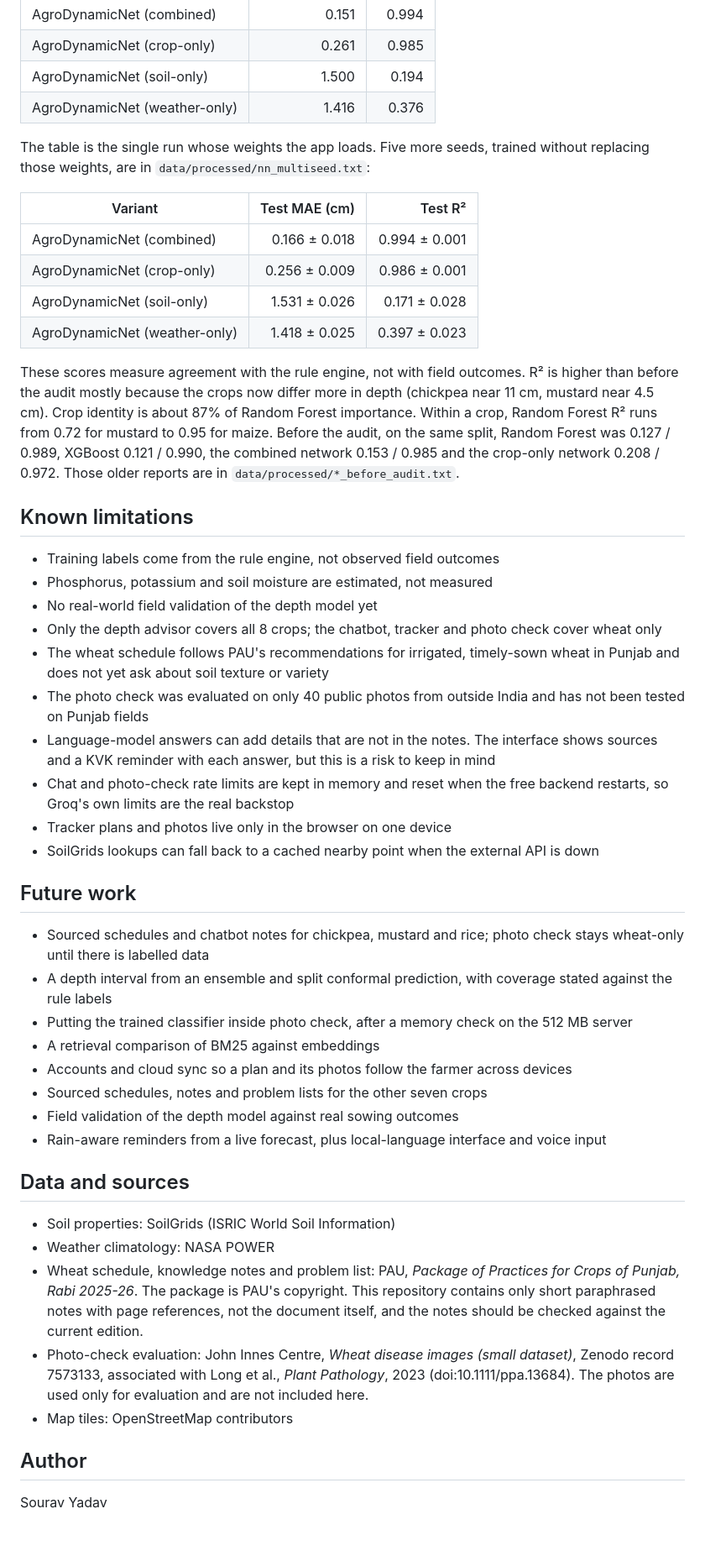
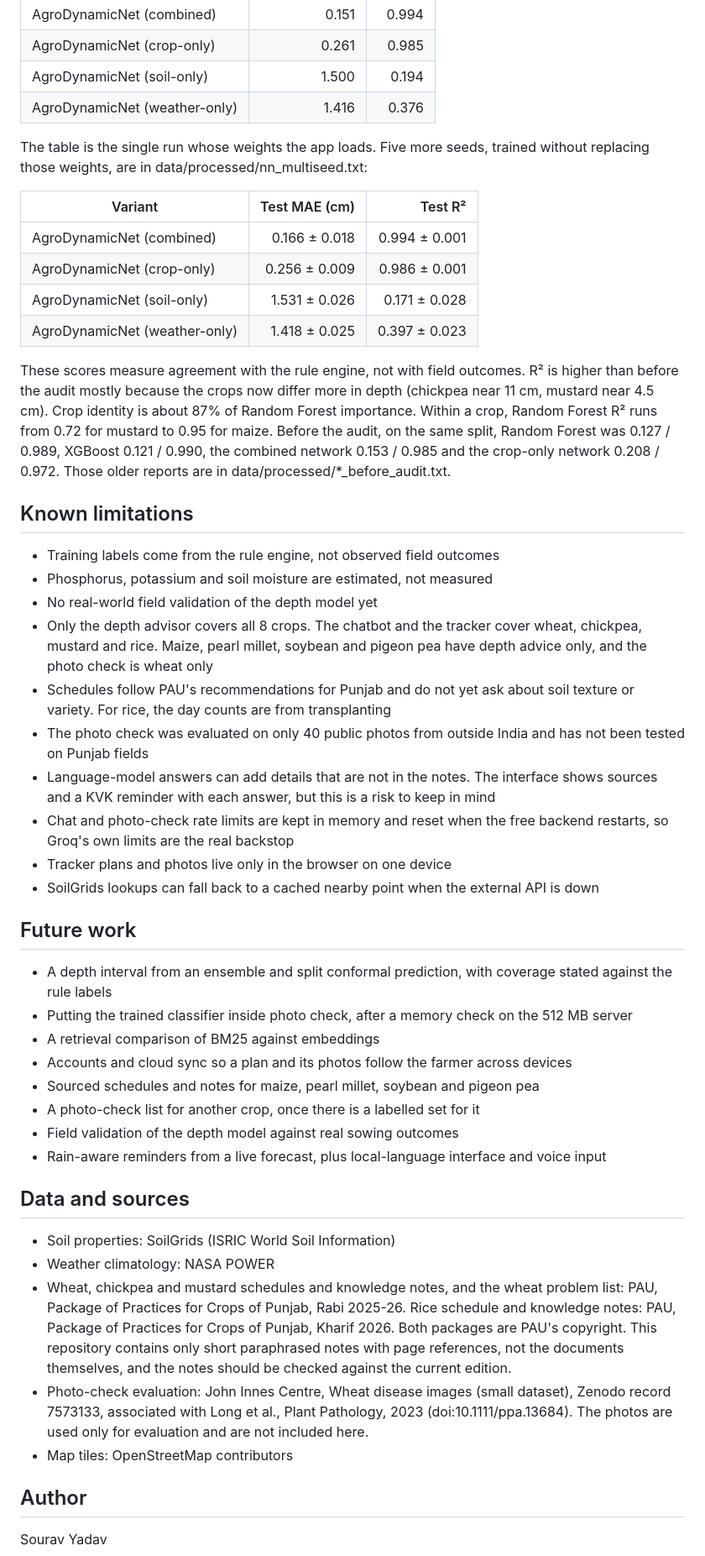
Before and after one commit to sourav-ydv/KrishiBee, a Markdown page: README.md, the part around one of its changes. Shown at 84% size. GitHub-like rendering; blank space fills up the shorter version.

Commit message:
Describe chickpea, mustard and rice coverage in the README

```diff
--- a/README.md
+++ b/README.md
@@ -142,8 +139,7 @@ The frontend reads `VITE_API_BASE` for the backend URL and defaults to `http://l
 | AgroDynamicNet (crop-only) | 0.261 | 0.985 |
 | AgroDynamicNet (soil-only) | 1.500 | 0.194 |
 | AgroDynamicNet (weather-only) | 1.416 | 0.376 |
-
-The table is the single run whose weights the app loads. Five more seeds, trained without replacing those weights, are in `data/processed/nn_multiseed.txt`:
+The table is the single run whose weights the app loads. Five more seeds, trained without replacing those weights, are in data/processed/nn_multiseed.txt:
 
 | Variant | Test MAE (cm) | Test R² |
 |---|---:|---:|
@@ -151,41 +147,37 @@ The table is the single run whose weights the app loads. Five more seeds, traine
 | AgroDynamicNet (crop-only) | 0.256 ± 0.009 | 0.986 ± 0.001 |
 | AgroDynamicNet (soil-only) | 1.531 ± 0.026 | 0.171 ± 0.028 |
 | AgroDynamicNet (weather-only) | 1.418 ± 0.025 | 0.397 ± 0.023 |
-
-These scores measure agreement with the rule engine, not with field outcomes. R² is higher than before the audit mostly because the crops now differ more in depth (chickpea near 11 cm, mustard near 4.5 cm). Crop identity is about 87% of Random Forest importance. Within a crop, Random Forest R² runs from 0.72 for mustard to 0.95 for maize. Before the audit, on the same split, Random Forest was 0.127 / 0.989, XGBoost 0.121 / 0.990, the combined network 0.153 / 0.985 and the crop-only network 0.208 / 0.972. Those older reports are in `data/processed/*_before_audit.txt`.
+These scores measure agreement with the rule engine, not with field outcomes. R² is higher than before the audit mostly because the crops now differ more in depth (chickpea near 11 cm, mustard near 4.5 cm). Crop identity is about 87% of Random Forest importance. Within a crop, Random Forest R² runs from 0.72 for mustard to 0.95 for maize. Before the audit, on the same split, Random Forest was 0.127 / 0.989, XGBoost 0.121 / 0.990, the combined network 0.153 / 0.985 and the crop-only network 0.208 / 0.972. Those older reports are in data/processed/*_before_audit.txt.
 
 ## Known limitations
 
 - Training labels come from the rule engine, not observed field outcomes
 - Phosphorus, potassium and soil moisture are estimated, not measured
 - No real-world field validation of the depth model yet
-- Only the depth advisor covers all 8 crops; the chatbot, tracker and photo check cover wheat only
-- The wheat schedule follows PAU's recommendations for irrigated, timely-sown wheat in Punjab and does not yet ask about soil texture or variety
+- Only the depth advisor covers all 8 crops. The chatbot and the tracker cover wheat, chickpea, mustard and rice. Maize, pearl millet, soybean and pigeon pea have depth advice only, and the photo check is wheat only
+- Schedules follow PAU's recommendations for Punjab and do not yet ask about soil texture or variety. For rice, the day counts are from transplanting
 - The photo check was evaluated on only 40 public photos from outside India and has not been tested on Punjab fields
 - Language-model answers can add details that are not in the notes. The interface shows sources and a KVK reminder with each answer, but this is a risk to keep in mind
 - Chat and photo-check rate limits are kept in memory and reset when the free backend restarts, so Groq's own limits are the real backstop
 - Tracker plans and photos live only in the browser on one device
 - SoilGrids lookups can fall back to a cached nearby point when the external API is down
-
 ## Future work
 
-- Sourced schedules and chatbot notes for chickpea, mustard and rice; photo check stays wheat-only until there is labelled data
 - A depth interval from an ensemble and split conformal prediction, with coverage stated against the rule labels
 - Putting the trained classifier inside photo check, after a memory check on the 512 MB server
 - A retrieval comparison of BM25 against embeddings
 - Accounts and cloud sync so a plan and its photos follow the farmer across devices
-- Sourced schedules, notes and problem lists for the other seven crops
+- Sourced schedules and notes for maize, pearl millet, soybean and pigeon pea
+- A photo-check list for another crop, once there is a labelled set for it
 - Field validation of the depth model against real sowing outcomes
 - Rain-aware reminders from a live forecast, plus local-language interface and voice input
-
 ## Data and sources
 
 - Soil properties: SoilGrids (ISRIC World Soil Information)
 - Weather climatology: NASA POWER
-- Wheat schedule, knowledge notes and problem list: PAU, *Package of Practices for Crops of Punjab, Rabi 2025-26*. The package is PAU's copyright. This repository contains only short paraphrased notes with page references, not the document itself, and the notes should be checked against the current edition.
-- Photo-check evaluation: John Innes Centre, *Wheat disease images (small dataset)*, Zenodo record 7573133, associated with Long et al., *Plant Pathology*, 2023 (doi:10.1111/ppa.13684). The photos are used only for evaluation and are not included here.
+- Wheat, chickpea and mustard schedules and knowledge notes, and the wheat problem list: PAU, Package of Practices for Crops of Punjab, Rabi 2025-26. Rice schedule and knowledge notes: PAU, Package of Practices for Crops of Punjab, Kharif 2026. Both packages are PAU's copyright. This repository contains only short paraphrased notes with page references, not the documents themselves, and the notes should be checked against the current edition.
+- Photo-check evaluation: John Innes Centre, Wheat disease images (small dataset), Zenodo record 7573133, associated with Long et al., Plant Pathology, 2023 (doi:10.1111/ppa.13684). The photos are used only for evaluation and are not included here.
 - Map tiles: OpenStreetMap contributors
-
 ## Author
 
 Sourav Yadav
```
Also changed, not shown: other parts of README.md (+26 -29 lines).
